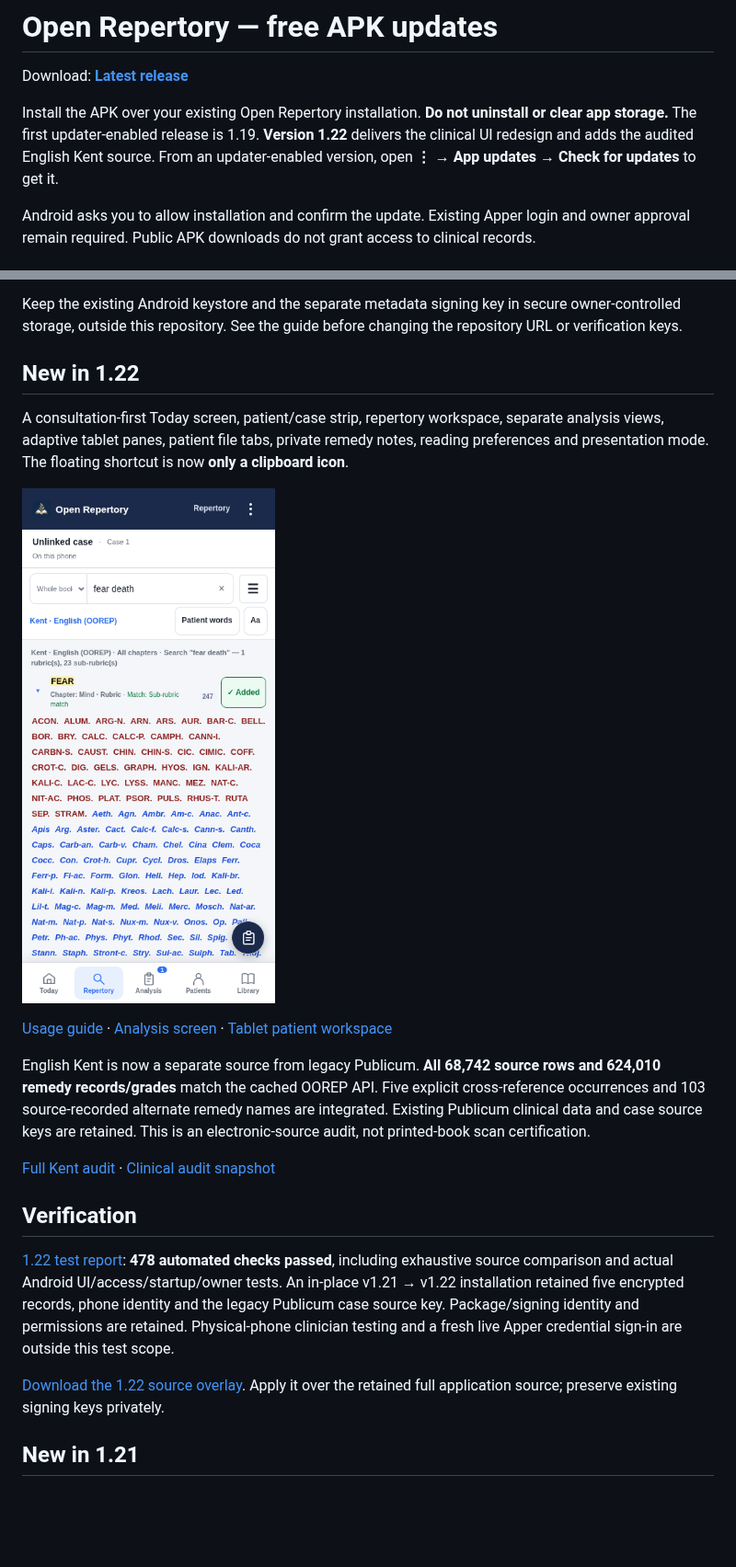
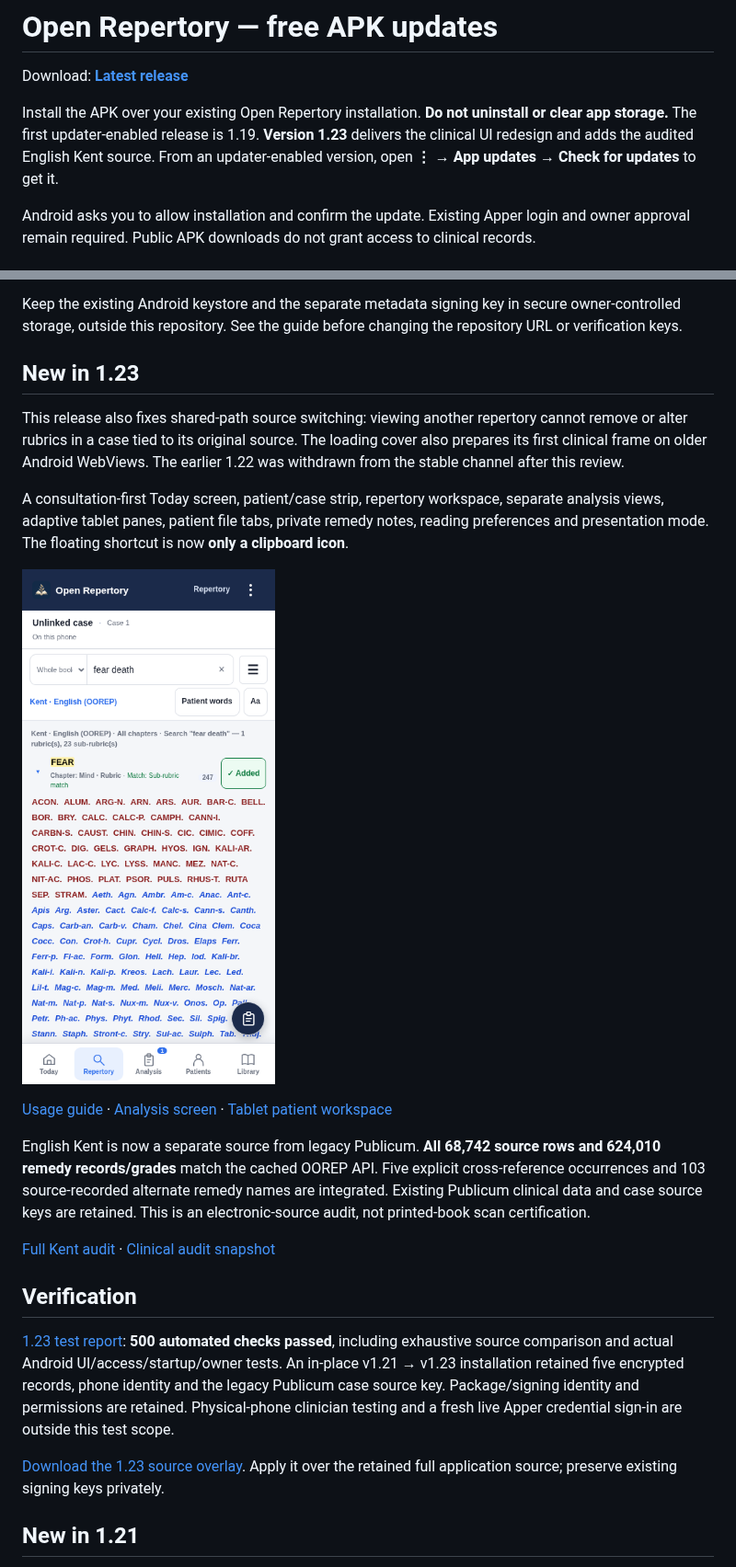
Before and after one commit to devil01529/Openrepertory-update, a Markdown page: README.md, 2 parts joined by grey strips. Shown at 92% size. Rendered like a GitHub page; pictures changed too: docs/clinical-repertory-1.23.png (added); blank space fills up the shorter version.

Commit message:
Release 1.23 clinical UI, audited Kent and source/startup guards

```diff
--- a/README.md
+++ b/README.md
@@ -2,7 +2,7 @@
 
 Download: **[Latest release](https://github.com/devil01529/Openrepertory-update/releases/latest)**
 
-Install the APK over your existing Open Repertory installation. **Do not uninstall or clear app storage.** The first updater-enabled release is 1.19. **Version 1.22** delivers the clinical UI redesign and adds the audited English Kent source. From an updater-enabled version, open **⋮ → App updates → Check for updates** to get it.
+Install the APK over your existing Open Repertory installation. **Do not uninstall or clear app storage.** The first updater-enabled release is 1.19. **Version 1.23** delivers the clinical UI redesign and adds the audited English Kent source. From an updater-enabled version, open **⋮ → App updates → Check for updates** to get it.
 
 Android asks you to allow installation and confirm the update. Existing Apper login and owner approval remain required. Public APK downloads do not grant access to clinical records.
 
@@ -22,9 +22,11 @@ The native app pins a public RSA verification key. It validates release signatur
 
 Keep the existing Android keystore and the separate metadata signing key in secure owner-controlled storage, outside this repository. See the guide before changing the repository URL or verification keys.
 
-## New in 1.22
+## New in 1.23
+
+This release also fixes shared-path source switching: viewing another repertory cannot remove or alter rubrics in a case tied to its original source. The loading cover also prepares its first clinical frame on older Android WebViews. The earlier 1.22 was withdrawn from the stable channel after this review.
 
 A consultation-first Today screen, patient/case strip, repertory workspace, separate analysis views, adaptive tablet panes, patient file tabs, private remedy notes, reading preferences and presentation mode. The floating shortcut is now **only a clipboard icon**.
 
-![Clinical repertory on a phone](docs/clinical-repertory-1.22.png)
+![Clinical repertory on a phone](docs/clinical-repertory-1.23.png)
 
@@ -36,9 +38,9 @@ English Kent is now a separate source from legacy Publicum. **All 68,742 source
 
 ## Verification
 
-[1.22 test report](TEST_REPORT_1.22.md): **478 automated checks passed**, including exhaustive source comparison and actual Android UI/access/startup/owner tests. An in-place v1.21 → v1.22 installation retained five encrypted records, phone identity and the legacy Publicum case source key. Package/signing identity and permissions are retained. Physical-phone clinician testing and a fresh live Apper credential sign-in are outside this test scope.
+[1.23 test report](TEST_REPORT_1.23.md): **500 automated checks passed**, including exhaustive source comparison and actual Android UI/access/startup/owner tests. An in-place v1.21 → v1.23 installation retained five encrypted records, phone identity and the legacy Publicum case source key. Package/signing identity and permissions are retained. Physical-phone clinician testing and a fresh live Apper credential sign-in are outside this test scope.
 
-[Download the 1.22 source overlay](https://github.com/devil01529/Openrepertory-update/releases/download/v1.22/Open-Repertory-1.22-Clinical-UI-Source.zip). Apply it over the retained full application source; preserve existing signing keys privately.
+[Download the 1.23 source overlay](https://github.com/devil01529/Openrepertory-update/releases/download/v1.23/Open-Repertory-1.23-Clinical-UI-Source.zip). Apply it over the retained full application source; preserve existing signing keys privately.
 
 ## New in 1.21
 
```
Also changed, not shown: other parts of README.md (+2 -2 lines), CLINICAL_UI_GUIDE_1.23.md (added, +45 -0 lines), INTEGRATION_1.23.md (added, +15 -0 lines), KENT_OOREP_AUDIT_1.23.md (added, +65 -0 lines), MAJOR_UI_REDESIGN_PLAN.md (+2 -2 lines), REBUILD_1.23.md (added, +7 -0 lines), TEST_REPORT_1.23.md (added, +62 -0 lines), prepared/v1.23/RELEASE_NOTES.md (added, +18 -0 lines), prepared/v1.23/TEST_REPORT_1.23.md (added, +62 -0 lines), prepared/v1.23/UPDATE_OWNER_GUIDE.md (added, +86 -0 lines), docs/clinical-analysis-1.23.png (added), docs/clinical-patient-tablet-1.23.png (added), 7 other files.
